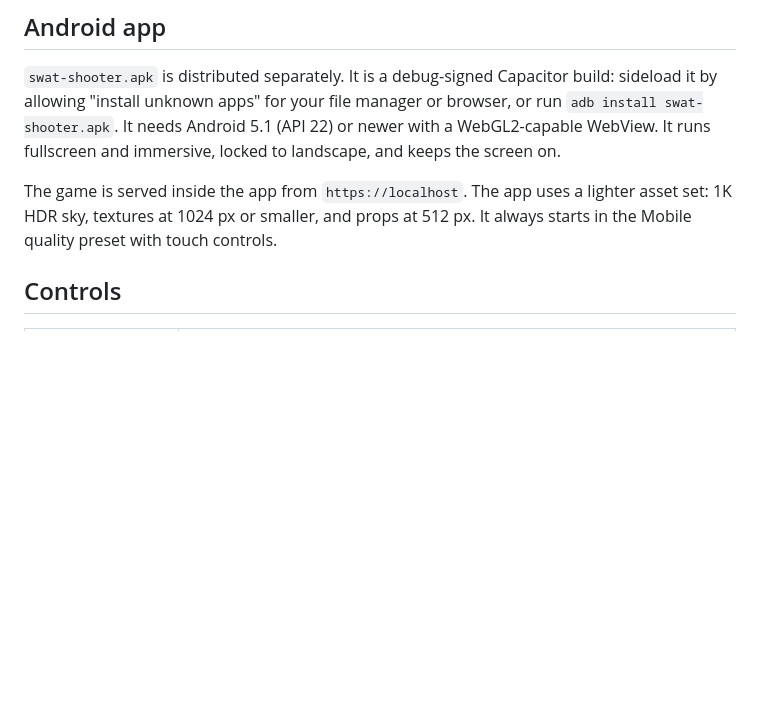
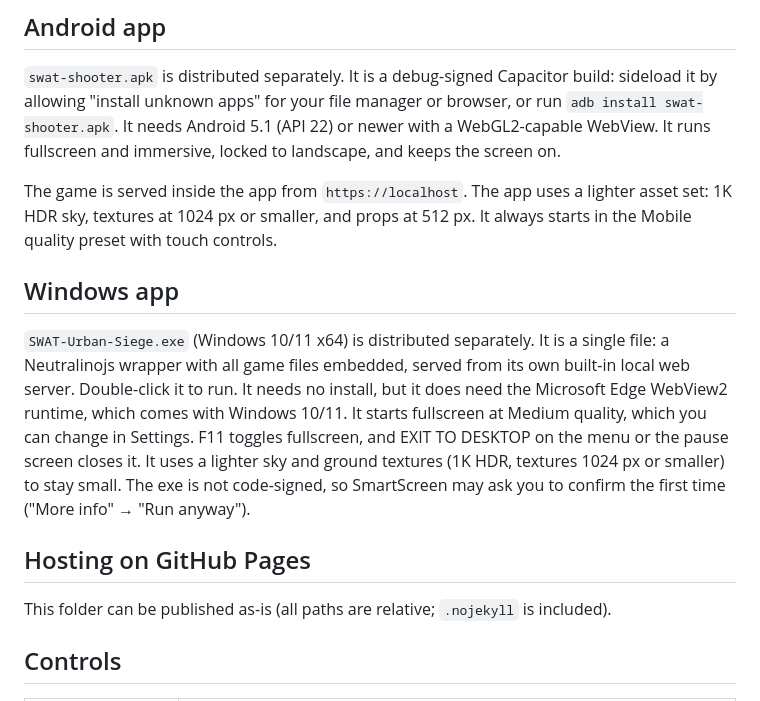
Before and after one commit to zeyadpublish/swat-shooter, a Markdown page: README.md, the part around the change. Rendered like a GitHub page; blank space fills up the shorter version.

```diff
--- a/README.md
+++ b/README.md
@@ -23,6 +23,12 @@ Use a desktop Chrome, Edge or Firefox with hardware acceleration turned on. All
 `swat-shooter.apk` is distributed separately. It is a debug-signed Capacitor build: sideload it by allowing "install unknown apps" for your file manager or browser, or run `adb install swat-shooter.apk`. It needs Android 5.1 (API 22) or newer with a WebGL2-capable WebView. It runs fullscreen and immersive, locked to landscape, and keeps the screen on.
 
 The game is served inside the app from `https://localhost`. The app uses a lighter asset set: 1K HDR sky, textures at 1024 px or smaller, and props at 512 px. It always starts in the Mobile quality preset with touch controls.
+
+## Windows app
+`SWAT-Urban-Siege.exe` (Windows 10/11 x64) is distributed separately. It is a single file: a Neutralinojs wrapper with all game files embedded, served from its own built-in local web server. Double-click it to run. It needs no install, but it does need the Microsoft Edge WebView2 runtime, which comes with Windows 10/11. It starts fullscreen at Medium quality, which you can change in Settings. F11 toggles fullscreen, and EXIT TO DESKTOP on the menu or the pause screen closes it. It uses a lighter sky and ground textures (1K HDR, textures 1024 px or smaller) to stay small. The exe is not code-signed, so SmartScreen may ask you to confirm the first time ("More info" → "Run anyway").
+
+## Hosting on GitHub Pages
+This folder can be published as-is (all paths are relative; `.nojekyll` is included).
 
 ## Controls
 | Key | Action |
```
